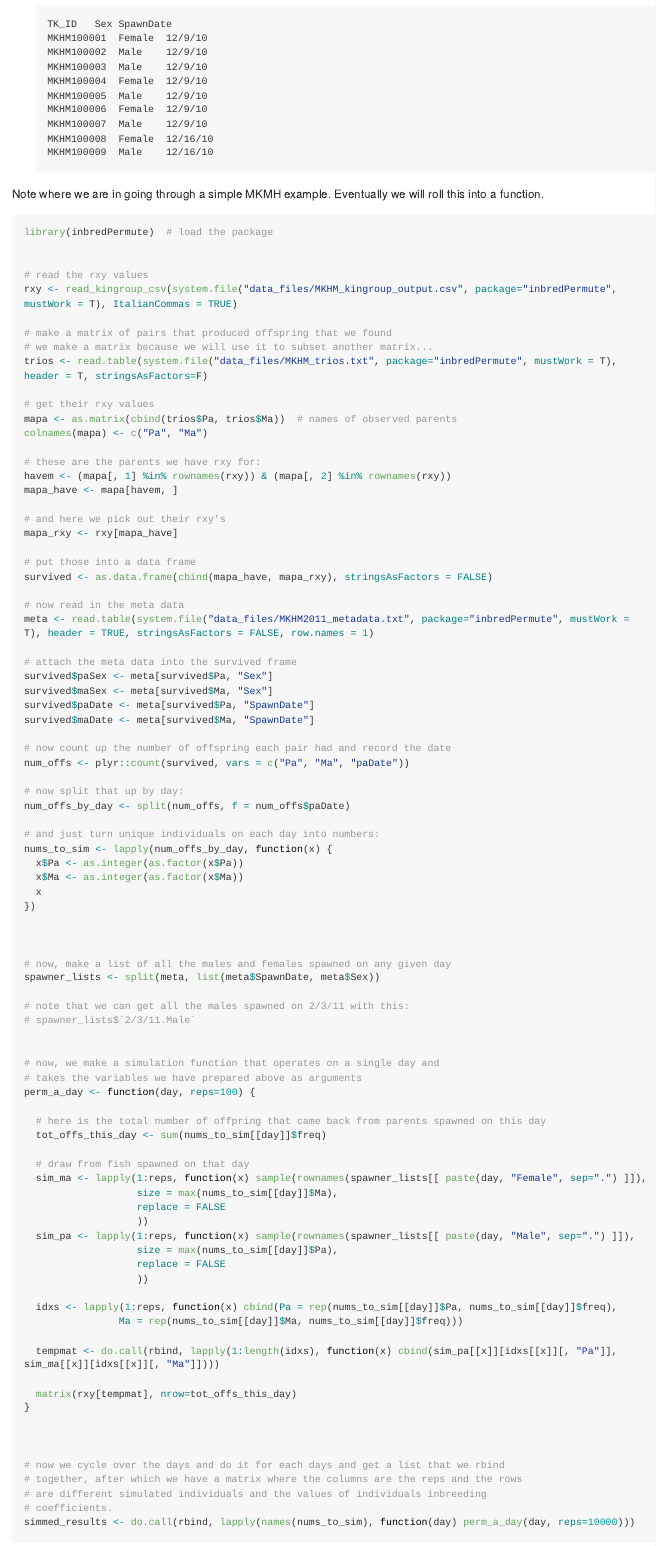
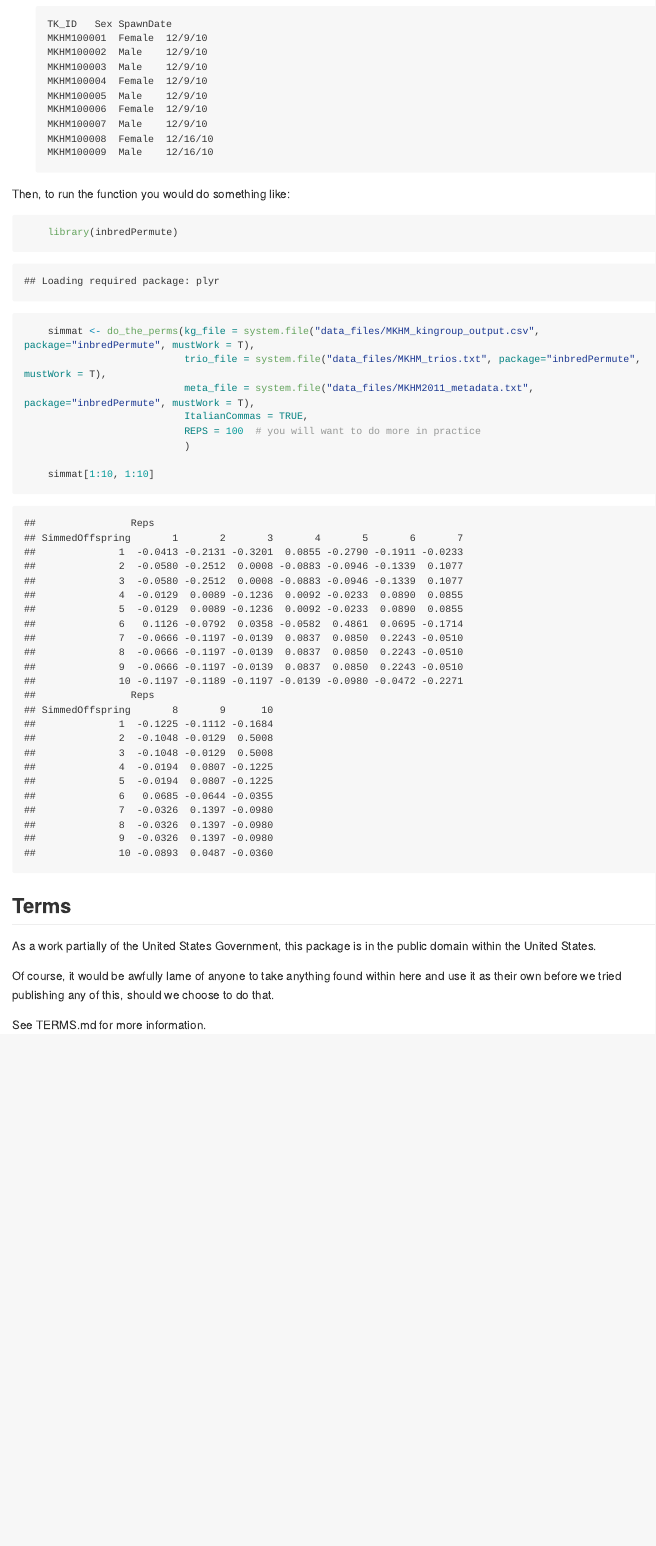
Before and after one commit to eriqande/inbredPermute, an R Markdown document (README.Rmd): the page in a window 1100 px wide, from 980 px down. The pictures show the output file README.md that the author committed with the source, drawn offline in the style of GitHub; long lines of code are wrapped.

Commit message:
Clean up functions.

````diff
--- a/README.Rmd
+++ b/README.Rmd
@@ -34,94 +34,15 @@ The basic idea here is that we should be able to proceed directly with two ingre
     cat(readLines(system.file("data_files/MKHM2011_metadata.txt", package="inbredPermute", mustWork = T), n = 10), sep="\n")
     ```
 
-Note where we are in going through a simple MKMH example.  Eventually we will roll this into a function.
-```{r}
-library(inbredPermute)  # load the package
+Then, to run the function you would do something like:
+```{r run-func}
+    library(inbredPermute)
+    simmat <- do_the_perms(kg_file = system.file("data_files/MKHM_kingroup_output.csv", package="inbredPermute", mustWork = T),
+                           trio_file = system.file("data_files/MKHM_trios.txt", package="inbredPermute", mustWork = T),
+                           meta_file = system.file("data_files/MKHM2011_metadata.txt", package="inbredPermute", mustWork = T),
+                           ItalianCommas = TRUE,
+                           REPS = 100  # you will want to do more in practice
+                           )
 
-
-# read the rxy values
-rxy <- read_kingroup_csv(system.file("data_files/MKHM_kingroup_output.csv", package="inbredPermute", mustWork = T), ItalianCommas = TRUE)
-
-# make a matrix of pairs that produced offspring that we found
-# we make a matrix because we will use it to subset another matrix...
-trios <- read.table(system.file("data_files/MKHM_trios.txt", package="inbredPermute", mustWork = T), header = T, stringsAsFactors=F)
-
-# get their rxy values
-mapa <- as.matrix(cbind(trios$Pa, trios$Ma))  # names of observed parents
-colnames(mapa) <- c("Pa", "Ma")
-
-# these are the parents we have rxy for:
-havem <- (mapa[, 1] %in% rownames(rxy)) & (mapa[, 2] %in% rownames(rxy))
-mapa_have <- mapa[havem, ]
-
-# and here we pick out their rxy's
-mapa_rxy <- rxy[mapa_have]
-
-# put those into a data frame
-survived <- as.data.frame(cbind(mapa_have, mapa_rxy), stringsAsFactors = FALSE)
-
-# now read in the meta data
-meta <- read.table(system.file("data_files/MKHM2011_metadata.txt", package="inbredPermute", mustWork = T), header = TRUE, stringsAsFactors = FALSE, row.names = 1)
-
-# attach the meta data into the survived frame
-survived$paSex <- meta[survived$Pa, "Sex"]
-survived$maSex <- meta[survived$Ma, "Sex"]
-survived$paDate <- meta[survived$Pa, "SpawnDate"]
-survived$maDate <- meta[survived$Ma, "SpawnDate"]
-
-# now count up the number of offspring each pair had and record the date
-num_offs <- plyr::count(survived, vars = c("Pa", "Ma", "paDate"))
-
-# now split that up by day:
-num_offs_by_day <- split(num_offs, f = num_offs$paDate)
-
-# and just turn unique individuals on each day into numbers:
-nums_to_sim <- lapply(num_offs_by_day, function(x) {
-  x$Pa <- as.integer(as.factor(x$Pa))
-  x$Ma <- as.integer(as.factor(x$Ma))
-  x
-})
-
-
-
-# now, make a list of all the males and females spawned on any given day
-spawner_lists <- split(meta, list(meta$SpawnDate, meta$Sex))
-
-# note that we can get all the males spawned on 2/3/11 with this:
-# spawner_lists$`2/3/11.Male`
-
-
-# now, we make a simulation function that operates on a single day and
-# takes the variables we have prepared above as arguments
-perm_a_day <- function(day, reps=100) {
-
-  # here is the total number of offpring that came back from parents spawned on this day
-  tot_offs_this_day <- sum(nums_to_sim[[day]]$freq)
-
-  # draw from fish spawned on that day
-  sim_ma <- lapply(1:reps, function(x) sample(rownames(spawner_lists[[ paste(day, "Female", sep=".") ]]),
-                   size = max(nums_to_sim[[day]]$Ma),
-                   replace = FALSE
-                   ))
-  sim_pa <- lapply(1:reps, function(x) sample(rownames(spawner_lists[[ paste(day, "Male", sep=".") ]]),
-                   size = max(nums_to_sim[[day]]$Pa),
-                   replace = FALSE
-                   ))
-
-  idxs <- lapply(1:reps, function(x) cbind(Pa = rep(nums_to_sim[[day]]$Pa, nums_to_sim[[day]]$freq),
-                Ma = rep(nums_to_sim[[day]]$Ma, nums_to_sim[[day]]$freq)))
-
-  tempmat <- do.call(rbind, lapply(1:length(idxs), function(x) cbind(sim_pa[[x]][idxs[[x]][, "Pa"]], sim_ma[[x]][idxs[[x]][, "Ma"]])))
-
-  matrix(rxy[tempmat], nrow=tot_offs_this_day)
-
-}
-
-
-
-# now we cycle over the days and do it for each days and get a list that we rbind
-# together, after which we have a matrix where the columns are the reps and the rows
-# are different simulated individuals and the values of individuals inbreeding
-# coefficients.
-simmed_results <- do.call(rbind, lapply(names(nums_to_sim), function(day) perm_a_day(day, reps=10000)))
+    simmat[1:10, 1:10]
 ```
````
Also changed, not shown: R/do_the_perms.R (+4 -4 lines), README.md, README.Rmd (6 more changed lines), 1 other file.
